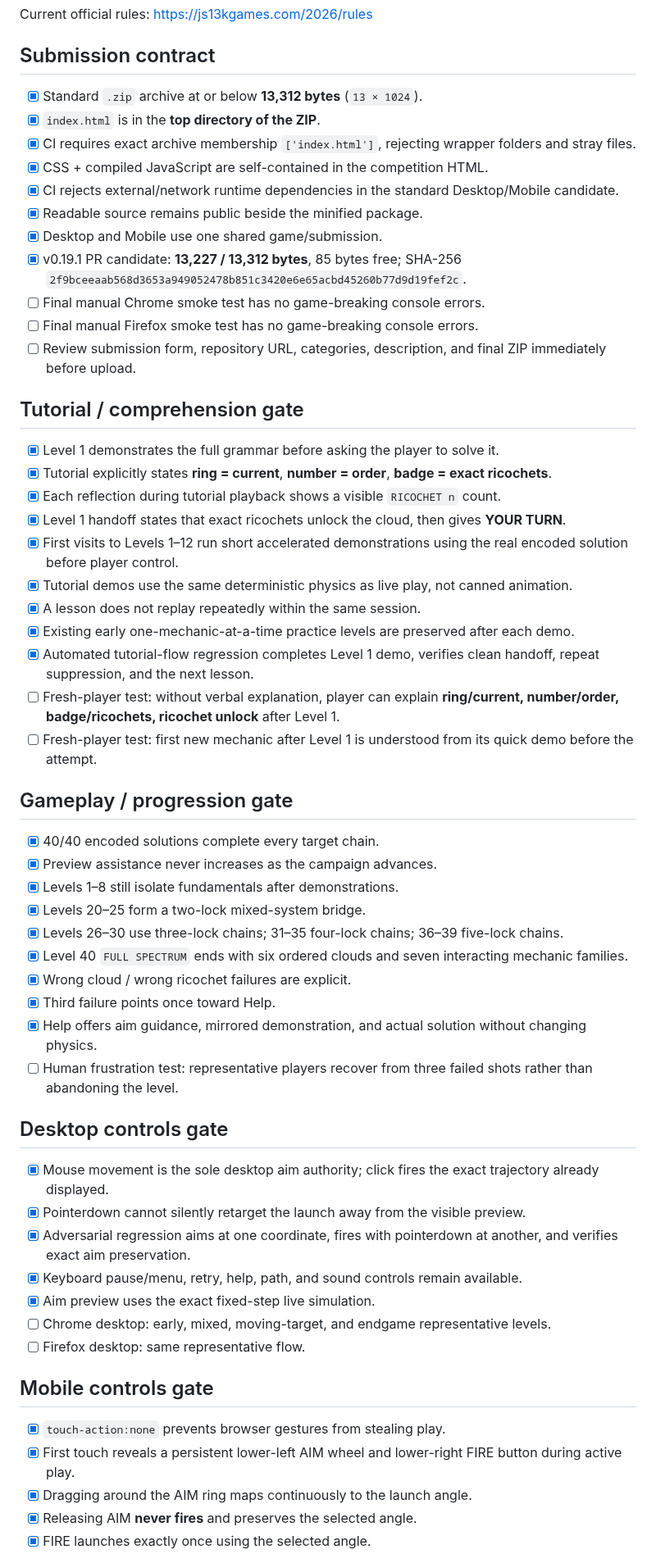
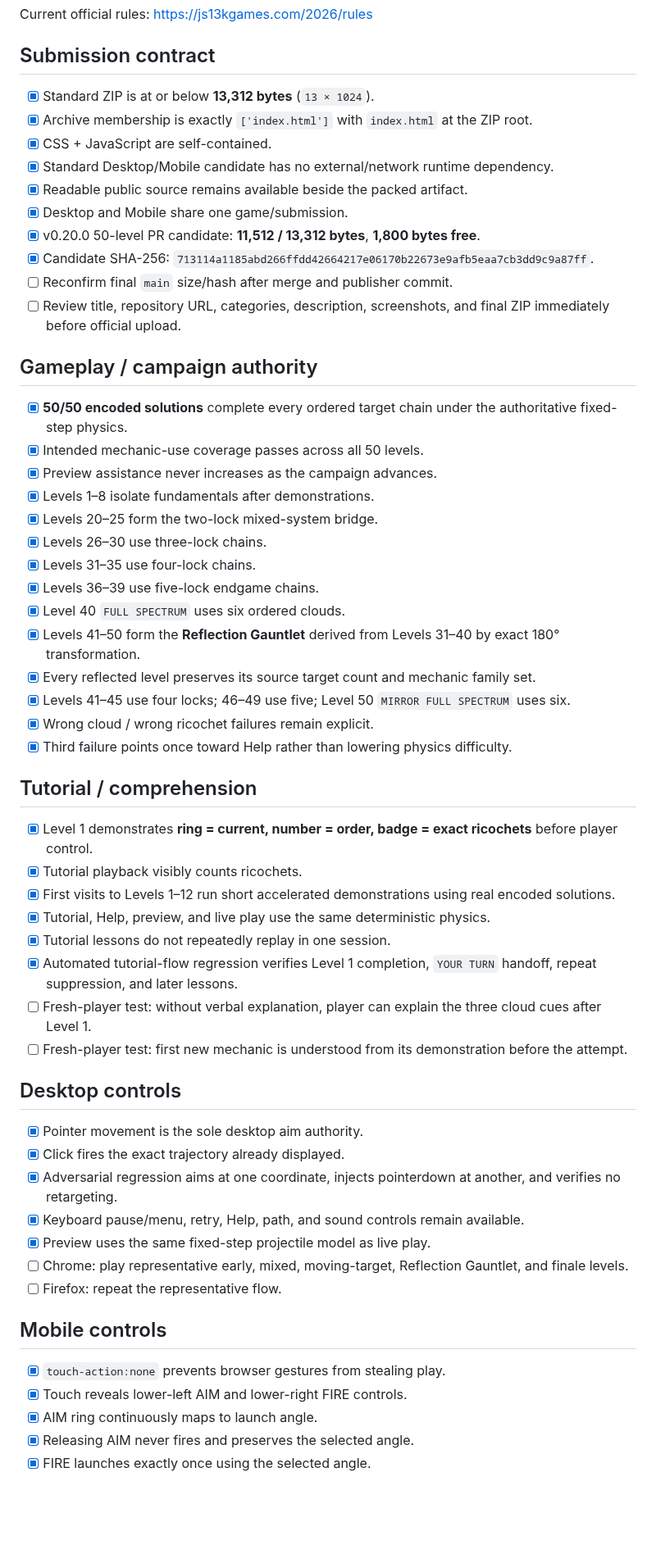
Before and after one commit to sidhulyalkar/uniRico, a Markdown page: docs/COMPETITION_CHECKLIST.md, the part around one of its changes. Shown at 82% size. Rendered like a GitHub page; blank space fills up the shorter version.

Commit message:
docs: refresh competition checklist for v0.20

```diff
--- a/docs/COMPETITION_CHECKLIST.md
+++ b/docs/COMPETITION_CHECKLIST.md
@@ -6,59 +6,59 @@ Current official rules: https://js13kgames.com/2026/rules
 
 ## Submission contract
 
-- [x] Standard `.zip` archive at or below **13,312 bytes** (`13 × 1024`).
-- [x] `index.html` is in the **top directory of the ZIP**.
-- [x] CI requires exact archive membership `['index.html']`, rejecting wrapper folders and stray files.
-- [x] CSS + compiled JavaScript are self-contained in the competition HTML.
-- [x] CI rejects external/network runtime dependencies in the standard Desktop/Mobile candidate.
-- [x] Readable source remains public beside the minified package.
-- [x] Desktop and Mobile use one shared game/submission.
-- [x] v0.19.1 PR candidate: **13,227 / 13,312 bytes**, 85 bytes free; SHA-256 `2f9bceeaab568d3653a949052478b851c3420e6e65acbd45260b77d9d19fef2c`.
-- [ ] Final manual Chrome smoke test has no game-breaking console errors.
-- [ ] Final manual Firefox smoke test has no game-breaking console errors.
-- [ ] Review submission form, repository URL, categories, description, and final ZIP immediately before upload.
+- [x] Standard ZIP is at or below **13,312 bytes** (`13 × 1024`).
+- [x] Archive membership is exactly `['index.html']` with `index.html` at the ZIP root.
+- [x] CSS + JavaScript are self-contained.
+- [x] Standard Desktop/Mobile candidate has no external/network runtime dependency.
+- [x] Readable public source remains available beside the packed artifact.
+- [x] Desktop and Mobile share one game/submission.
+- [x] v0.20.0 50-level PR candidate: **11,512 / 13,312 bytes**, **1,800 bytes free**.
+- [x] Candidate SHA-256: `713114a1185abd266ffdd42664217e06170b22673e9afb5eaa7cb3dd9c9a87ff`.
+- [ ] Reconfirm final `main` size/hash after merge and publisher commit.
+- [ ] Review title, repository URL, categories, description, screenshots, and final ZIP immediately before official upload.
 
-## Tutorial / comprehension gate
+## Gameplay / campaign authority
 
-- [x] Level 1 demonstrates the full grammar before asking the player to solve it.
-- [x] Tutorial explicitly states **ring = current**, **number = order**, **badge = exact ricochets**.
-- [x] Each reflection during tutorial playback shows a visible `RICOCHET n` count.
-- [x] Level 1 handoff states that exact ricochets unlock the cloud, then gives **YOUR TURN**.
-- [x] First visits to Levels 1–12 run short accelerated demonstrations using the real encoded solution before player control.
-- [x] Tutorial demos use the same deterministic physics as live play, not canned animation.
-- [x] A lesson does not replay repeatedly within the same session.
-- [x] Existing early one-mechanic-at-a-time practice levels are preserved after each demo.
-- [x] Automated tutorial-flow regression completes Level 1 demo, verifies clean handoff, repeat suppression, and the next lesson.
-- [ ] Fresh-player test: without verbal explanation, player can explain **ring/current, number/order, badge/ricochets, ricochet unlock** after Level 1.
-- [ ] Fresh-player test: first new mechanic after Level 1 is understood from its quick demo before the attempt.
+- [x] **50/50 encoded solutions** complete every ordered target chain under the authoritative fixed-step physics.
+- [x] Intended mechanic-use coverage passes across all 50 levels.
+- [x] Preview assistance never increases as the campaign advances.
+- [x] Levels 1–8 isolate fundamentals after demonstrations.
+- [x] Levels 20–25 form the two-lock mixed-system bridge.
+- [x] Levels 26–30 use three-lock chains.
+- [x] Levels 31–35 use four-lock chains.
+- [x] Levels 36–39 use five-lock endgame chains.
+- [x] Level 40 `FULL SPECTRUM` uses six ordered clouds.
+- [x] Levels 41–50 form the **Reflection Gauntlet** derived from Levels 31–40 by exact 180° transformation.
+- [x] Every reflected level preserves its source target count and mechanic family set.
+- [x] Levels 41–45 use four locks; 46–49 use five; Level 50 `MIRROR FULL SPECTRUM` uses six.
+- [x] Wrong cloud / wrong ricochet failures remain explicit.
+- [x] Third failure points once toward Help rather than lowering physics difficulty.
 
-## Gameplay / progression gate
+## Tutorial / comprehension
 
-- [x] 40/40 encoded solutions complete every target chain.
-- [x] Preview assistance never increases as the campaign advances.
-- [x] Levels 1–8 still isolate fundamentals after demonstrations.
-- [x] Levels 20–25 form a two-lock mixed-system bridge.
-- [x] Levels 26–30 use three-lock chains; 31–35 four-lock chains; 36–39 five-lock chains.
-- [x] Level 40 `FULL SPECTRUM` ends with six ordered clouds and seven interacting mechanic families.
-- [x] Wrong cloud / wrong ricochet failures are explicit.
-- [x] Third failure points once toward Help.
-- [x] Help offers aim guidance, mirrored demonstration, and actual solution without changing physics.
-- [ ] Human frustration test: representative players recover from three failed shots rather than abandoning the level.
+- [x] Level 1 demonstrates **ring = current, number = order, badge = exact ricochets** before player control.
+- [x] Tutorial playback visibly counts ricochets.
+- [x] First visits to Levels 1–12 run short accelerated demonstrations using real encoded solutions.
+- [x] Tutorial, Help, preview, and live play use the same deterministic physics.
+- [x] Tutorial lessons do not repeatedly replay in one session.
+- [x] Automated tutorial-flow regression verifies Level 1 completion, `YOUR TURN` handoff, repeat suppression, and later lessons.
+- [ ] Fresh-player test: without verbal explanation, player can explain the three cloud cues after Level 1.
+- [ ] Fresh-player test: first new mechanic is understood from its demonstration before the attempt.
 
-## Desktop controls gate
+## Desktop controls
 
-- [x] Mouse movement is the sole desktop aim authority; click fires the exact trajectory already displayed.
-- [x] Pointerdown cannot silently retarget the launch away from the visible preview.
-- [x] Adversarial regression aims at one coordinate, fires with pointerdown at another, and verifies exact aim preservation.
-- [x] Keyboard pause/menu, retry, help, path, and sound controls remain available.
-- [x] Aim preview uses the exact fixed-step live simulation.
-- [ ] Chrome desktop: early, mixed, moving-target, and endgame representative levels.
-- [ ] Firefox desktop: same representative flow.
+- [x] Pointer movement is the sole desktop aim authority.
+- [x] Click fires the exact trajectory already displayed.
+- [x] Adversarial regression aims at one coordinate, injects pointerdown at another, and verifies no retargeting.
+- [x] Keyboard pause/menu, retry, Help, path, and sound controls remain available.
+- [x] Preview uses the same fixed-step projectile model as live play.
+- [ ] Chrome: play representative early, mixed, moving-target, Reflection Gauntlet, and finale levels.
+- [ ] Firefox: repeat the representative flow.
 
-## Mobile controls gate
+## Mobile controls
 
 - [x] `touch-action:none` prevents browser gestures from stealing play.
-- [x] First touch reveals a persistent lower-left AIM wheel and lower-right FIRE button during active play.
-- [x] Dragging around the AIM ring maps continuously to the launch angle.
-- [x] Releasing AIM **never fires** and preserves the selected angle.
+- [x] Touch reveals lower-left AIM and lower-right FIRE controls.
+- [x] AIM ring continuously maps to launch angle.
+- [x] Releasing AIM never fires and preserves the selected angle.
 - [x] FIRE launches exactly once using the selected angle.
```
Also changed, not shown: other parts of docs/COMPETITION_CHECKLIST.md (+48 -61 lines).
